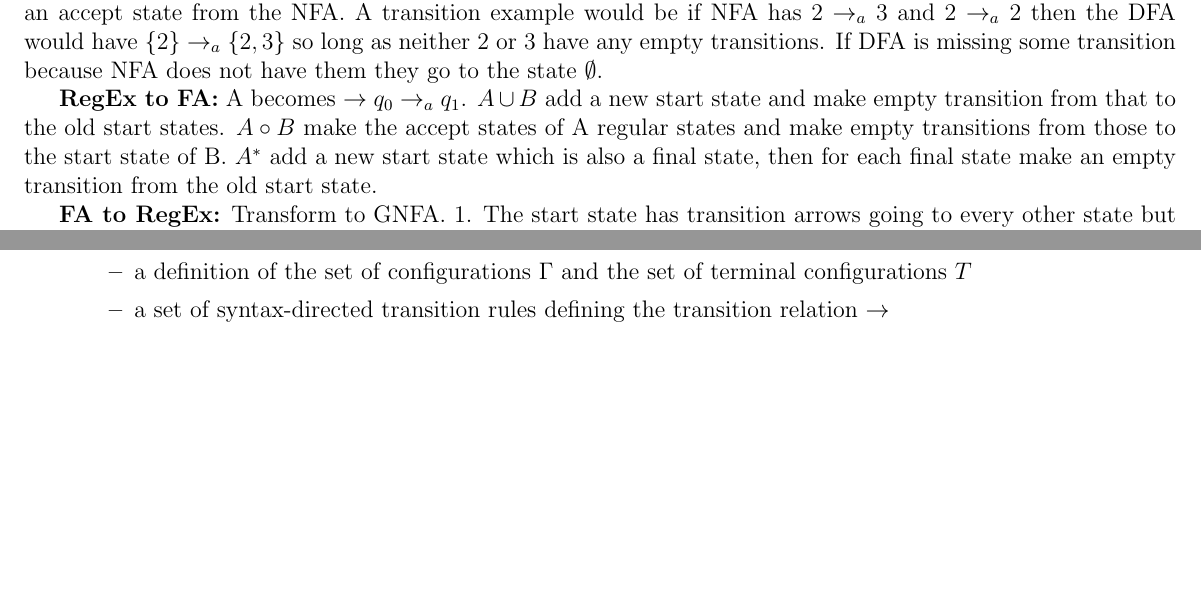
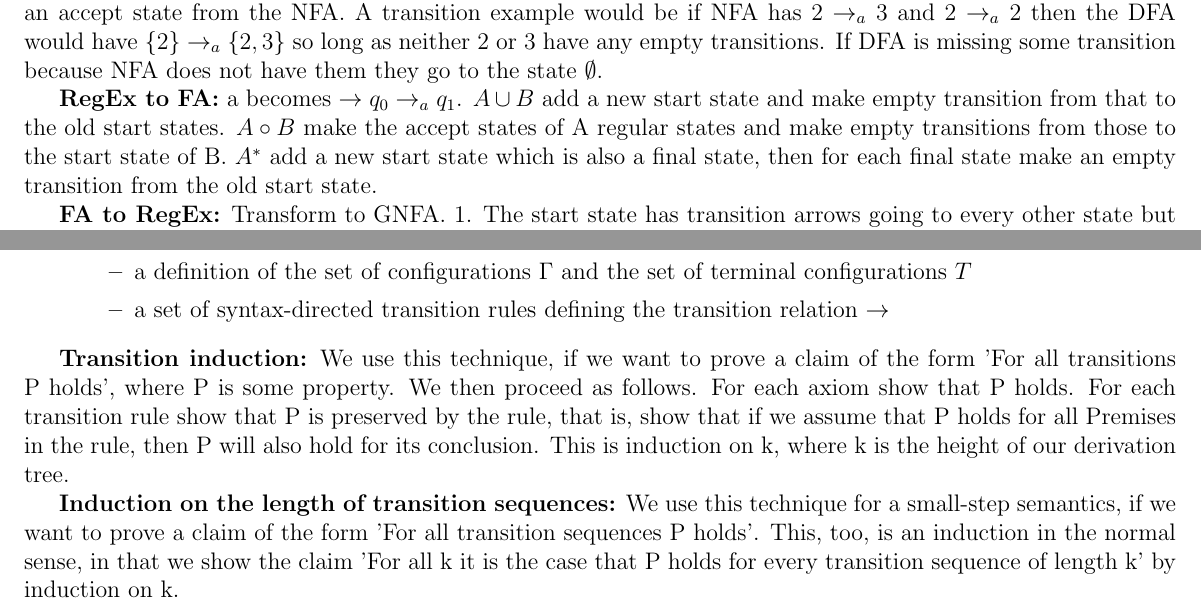
Before and after one commit to BenjaminCB/ss, a LaTeX problem sheet (exam/notes/notes.tex): two parts of pages 1 and 2 of 2, joined at a grey line, cut so that both start at the same text, the shorter picture padded with empty space. Compiled offline with pdfLaTeX.

Commit message:
work on notes

```diff
--- a/exam/notes/notes.tex
+++ b/exam/notes/notes.tex
@@ -17,7 +17,7 @@
 
 \textbf{NFA to DFA:} The states for the DFA will be $P(Q)$. The start state becomes the start state from the NFA plus everything that can be reached from empty transitions. The accept states become everything that contains an accept state from the NFA. A transition example would be if NFA has $2 \rightarrow_a 3$ and $2 \rightarrow_a 2$ then the DFA would have $\{2\} \rightarrow_a \{2,3\}$ so long as neither 2 or 3 have any empty transitions. If DFA is missing some transition because NFA does not have them they go to the state $\emptyset$.
 
-\textbf{RegEx to FA:} A becomes $\rightarrow q_0 \rightarrow_a q_1$. $A \cup B$ add a new start state and make empty transition from that to the old start states. $A \circ B$ make the accept states of A regular states and make empty transitions from those to the start state of B. $A^*$ add a new start state which is also a final state, then for each final state make an empty transition from the old start state.
+\textbf{RegEx to FA:} a becomes $\rightarrow q_0 \rightarrow_a q_1$. $A \cup B$ add a new start state and make empty transition from that to the old start states. $A \circ B$ make the accept states of A regular states and make empty transitions from those to the start state of B. $A^*$ add a new start state which is also a final state, then for each final state make an empty transition from the old start state.
 
 \textbf{FA to RegEx:} Transform to GNFA. 1. The start state has transition arrows going to every other state but no arrows coming in from any other state. 2. There is only a single accept state, and it has arrows coming in from every other state but no arrows going to any other state. Furthermore, the accept state is no the same as the start state. 3. Except for the start and accept states, one arrow goes from every state to every other state and also from each state to itself.
 
@@ -74,4 +74,8 @@ Say that $P = (Q,\Sigma,\Gamma,\delta,q_0,\{q_{accept}\})$ and construct G. The
         \end{itemize}
 \end{itemize}
 
+\textbf{Transition induction:} We use this technique, if we want to prove a claim of the form 'For all transitions P holds', where P is some property. We then proceed as follows. For each axiom show that P holds. For each transition rule show that P is preserved by the rule, that is, show that if we assume that P holds for all Premises in the rule, then P will also hold for its conclusion. This is induction on k, where k is the height of our derivation tree.
+
+\textbf{Induction on the length of transition sequences:} We use this technique for a small-step semantics, if we want to prove a claim of the form 'For all transition sequences P holds'. This, too, is an induction in the normal sense, in that we show the claim 'For all k it is the case that P holds for every transition sequence of length k' by induction on k.
+
 \end{document}
```
Also changed, not shown: exam/notes/notes.pdf.
